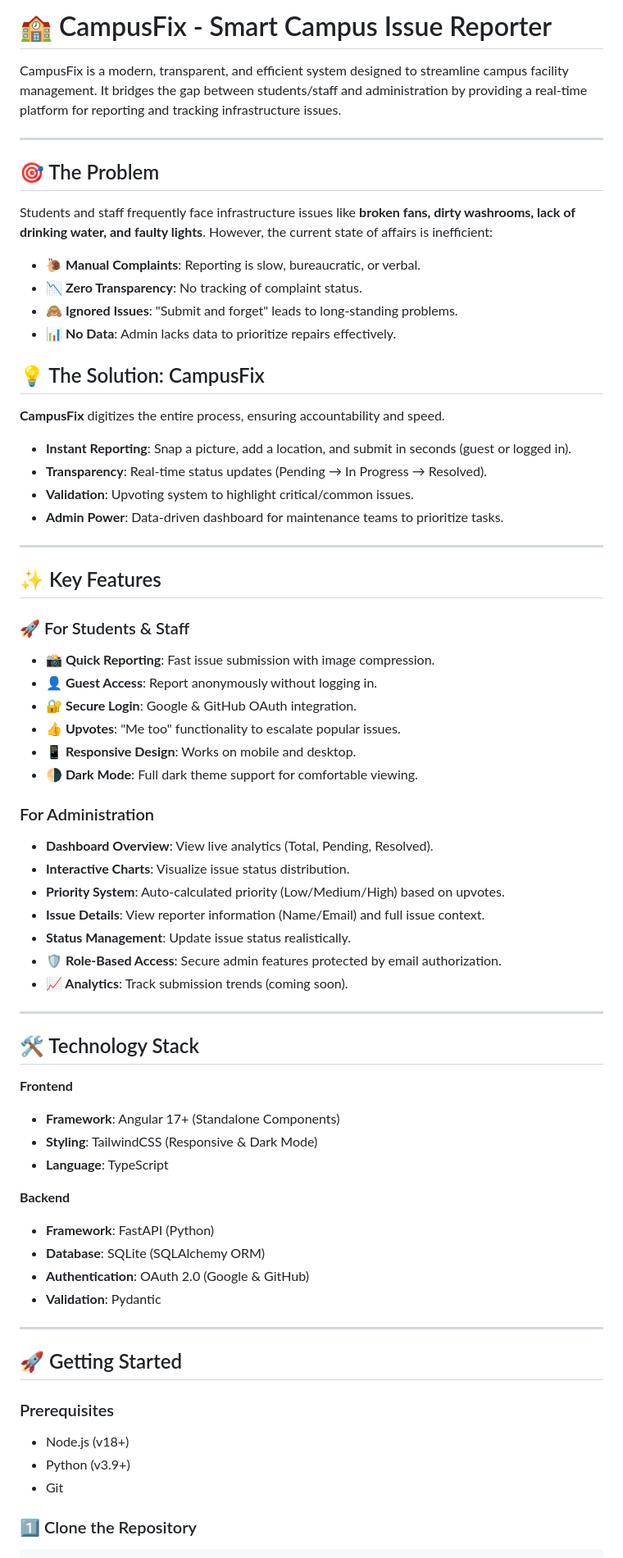
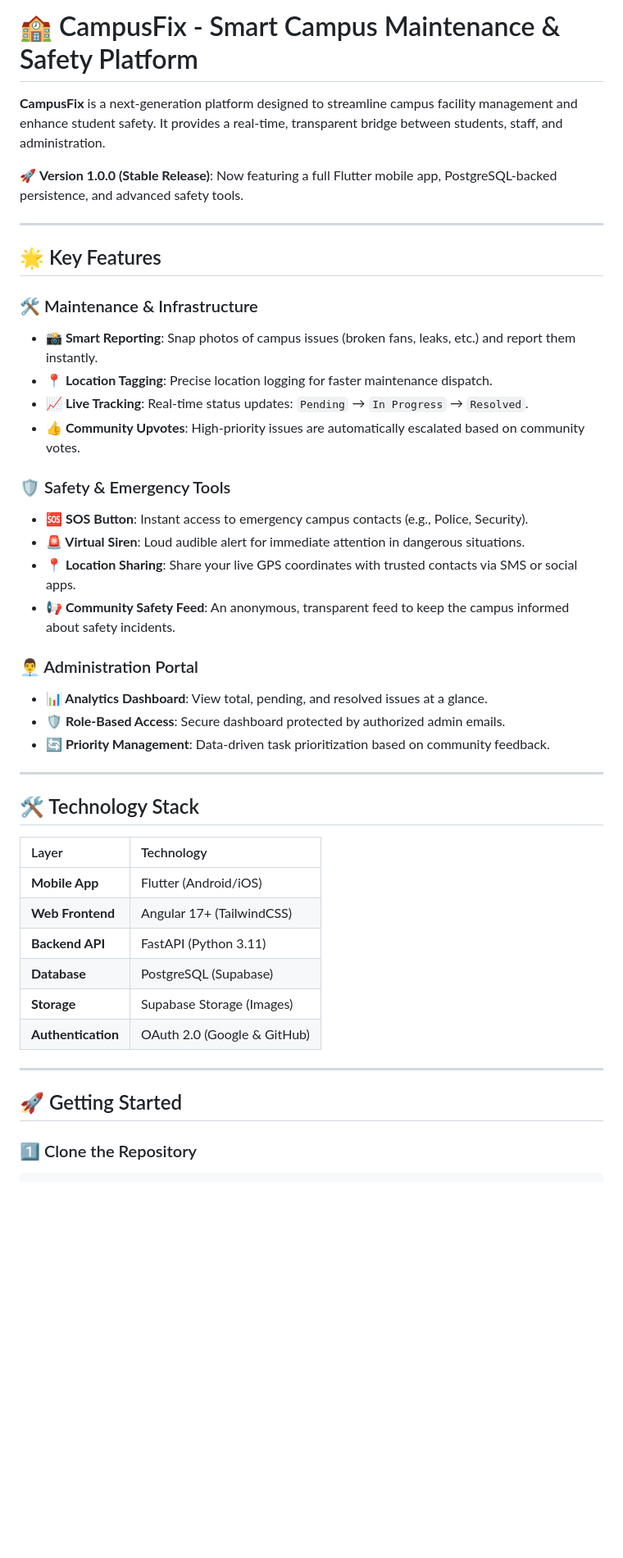
Before and after one commit to 89Aman/CampusFix, a Markdown page: README.md, the part around one of its changes. Shown at 82% size. Rendered like a GitHub page; blank space fills up the shorter version.

Commit message:
Update README to v1.0.0 with Flutter and Supabase details

````diff
--- a/README.md
+++ b/README.md
@@ -1,67 +1,46 @@
-# 🏫 CampusFix - Smart Campus Issue Reporter
+# 🏫 CampusFix - Smart Campus Maintenance & Safety Platform
 
-CampusFix is a modern, transparent, and efficient system designed to streamline campus facility management. It bridges the gap between students/staff and administration by providing a real-time platform for reporting and tracking infrastructure issues.
+**CampusFix** is a next-generation platform designed to streamline campus facility management and enhance student safety. It provides a real-time, transparent bridge between students, staff, and administration.
+
+🚀 **Version 1.0.0 (Stable Release)**: Now featuring a full Flutter mobile app, PostgreSQL-backed persistence, and advanced safety tools.
 
 ---
 
-## 🎯 The Problem
-Students and staff frequently face infrastructure issues like **broken fans, dirty washrooms, lack of drinking water, and faulty lights**. However, the current state of affairs is inefficient:
-- 🐌 **Manual Complaints**: Reporting is slow, bureaucratic, or verbal.
-- 📉 **Zero Transparency**: No tracking of complaint status.
-- 🙈 **Ignored Issues**: "Submit and forget" leads to long-standing problems.
-- 📊 **No Data**: Admin lacks data to prioritize repairs effectively.
+## 🌟 Key Features
 
-## 💡 The Solution: CampusFix
-**CampusFix** digitizes the entire process, ensuring accountability and speed.
-- **Instant Reporting**: Snap a picture, add a location, and submit in seconds (guest or logged in).
-- **Transparency**: Real-time status updates (Pending → In Progress → Resolved).
-- **Validation**: Upvoting system to highlight critical/common issues.
-- **Admin Power**: Data-driven dashboard for maintenance teams to prioritize tasks.
+### 🛠 Maintenance & Infrastructure
+- **📸 Smart Reporting**: Snap photos of campus issues (broken fans, leaks, etc.) and report them instantly.
+- **📍 Location Tagging**: Precise location logging for faster maintenance dispatch.
+- **📈 Live Tracking**: Real-time status updates: `Pending` → `In Progress` → `Resolved`.
+- **👍 Community Upvotes**: High-priority issues are automatically escalated based on community votes.
 
----
+### 🛡 Safety & Emergency Tools
+- **🆘 SOS Button**: Instant access to emergency campus contacts (e.g., Police, Security).
+- **🚨 Virtual Siren**: Loud audible alert for immediate attention in dangerous situations.
+- **📍 Location Sharing**: Share your live GPS coordinates with trusted contacts via SMS or social apps.
+- **📢 Community Safety Feed**: An anonymous, transparent feed to keep the campus informed about safety incidents.
 
-## ✨ Key Features
-
-### 🚀 For Students & Staff
-- **📸 Quick Reporting**: Fast issue submission with image compression.
-- **👤 Guest Access**: Report anonymously without logging in.
-- **🔐 Secure Login**: Google & GitHub OAuth integration.
-- **👍 Upvotes**: "Me too" functionality to escalate popular issues.
-- **📱 Responsive Design**: Works on mobile and desktop.
-- **🌗 Dark Mode**: Full dark theme support for comfortable viewing.
-
-### For Administration
-- **Dashboard Overview**: View live analytics (Total, Pending, Resolved).
-- **Interactive Charts**: Visualize issue status distribution.
-- **Priority System**: Auto-calculated priority (Low/Medium/High) based on upvotes.
-- **Issue Details**: View reporter information (Name/Email) and full issue context.
-- **Status Management**: Update issue status realistically.
-- **🛡️ Role-Based Access**: Secure admin features protected by email authorization.
-- **📈 Analytics**: Track submission trends (coming soon).
+### 👨‍💼 Administration Portal
+- **📊 Analytics Dashboard**: View total, pending, and resolved issues at a glance.
+- **🛡️ Role-Based Access**: Secure dashboard protected by authorized admin emails.
+- **🔄 Priority Management**: Data-driven task prioritization based on community feedback.
 
 ---
 
 ## 🛠️ Technology Stack
 
-**Frontend**
-- **Framework**: Angular 17+ (Standalone Components)
-- **Styling**: TailwindCSS (Responsive & Dark Mode)
-- **Language**: TypeScript
-
-**Backend**
-- **Framework**: FastAPI (Python)
-- **Database**: SQLite (SQLAlchemy ORM)
-- **Authentication**: OAuth 2.0 (Google & GitHub)
-- **Validation**: Pydantic
+| Layer | Technology |
+| :--- | :--- |
+| **Mobile App** | Flutter (Android/iOS) |
+| **Web Frontend** | Angular 17+ (TailwindCSS) |
+| **Backend API** | FastAPI (Python 3.11) |
+| **Database** | PostgreSQL (Supabase) |
+| **Storage** | Supabase Storage (Images) |
+| **Authentication** | OAuth 2.0 (Google & GitHub) |
 
 ---
 
 ## 🚀 Getting Started
 
-### Prerequisites
-- Node.js (v18+)
-- Python (v3.9+)
-- Git
-
 ### 1️⃣ Clone the Repository
 ```bash
````
Also changed, not shown: other parts of README.md (+42 -42 lines).
